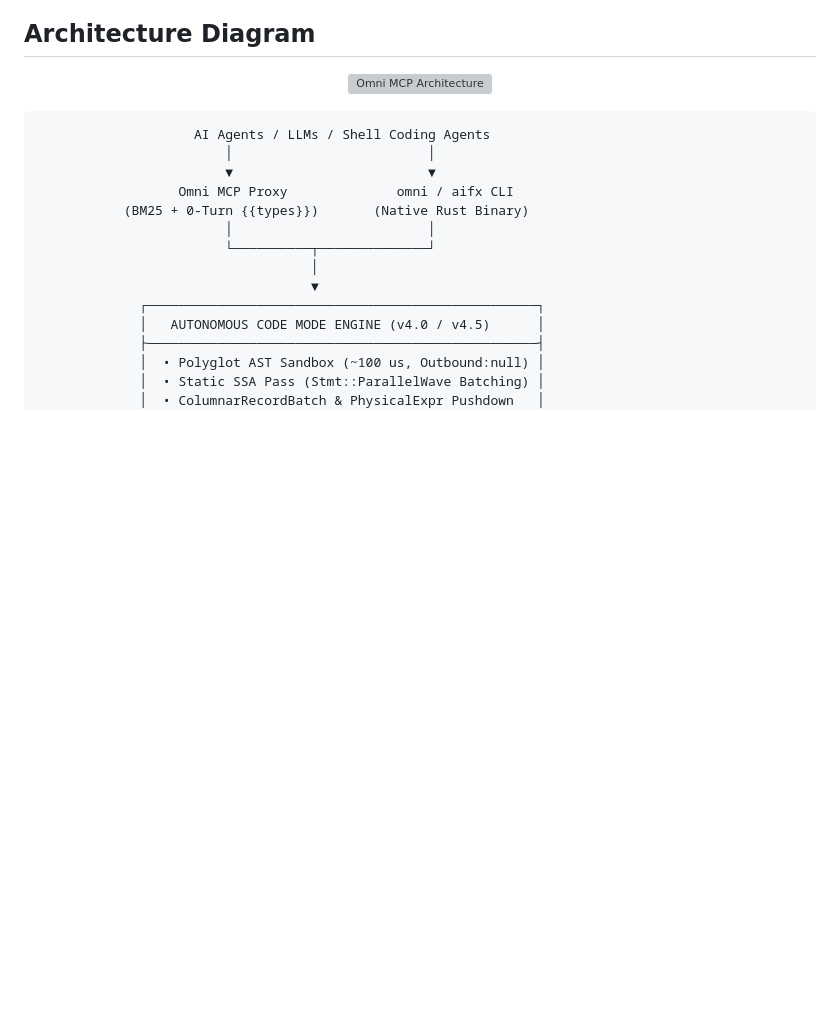
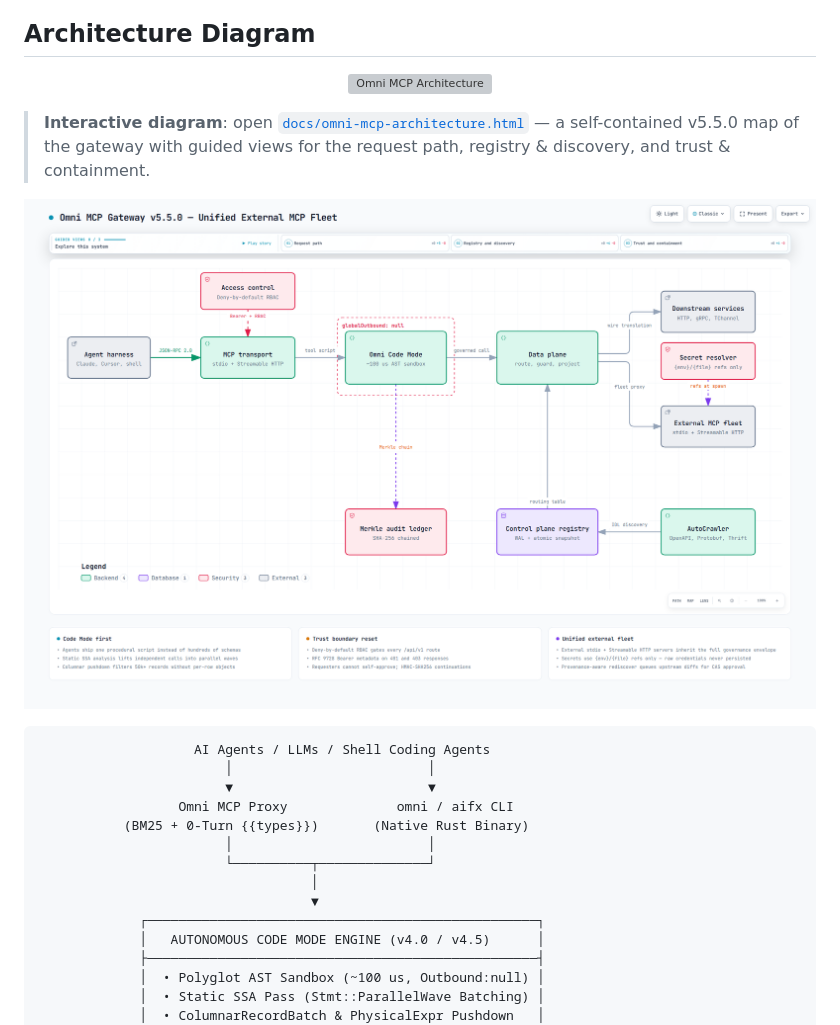
Before and after one commit to Rangow4562/omni-mcp-gateway, a Markdown page: README.md, the part around the change. Rendered like a GitHub page; pictures changed too: assets/architecture-v5.5.0.png (added); blank space fills up the shorter version; grey boxes are pictures that could not be loaded.

Commit message:
docs: update architecture diagram to v5.5.0 Unified External MCP Fleet
Refresh the interactive architecture diagram spec for v5.5.0: add the external MCP fleet and secret resolver nodes, rewrite the conclusion card for provenance-aware rediscover, and embed the rendered snapshot in the README.

Co-authored-by: CommandCodeBot <noreply@commandcode.ai>

````diff
--- a/README.md
+++ b/README.md
@@ -276,6 +276,10 @@ All gateway, discovery, and Code Mode error states map to compiler-checked const
   <img src="assets/architecture.svg" alt="Omni MCP Architecture" width="100%" />
 </p>
 
+> **Interactive diagram**: open [`docs/omni-mcp-architecture.html`](docs/omni-mcp-architecture.html) — a self-contained v5.5.0 map of the gateway with guided views for the request path, registry & discovery, and trust & containment.
+
+![Omni MCP Gateway v5.5.0 — Unified External MCP Fleet](assets/architecture-v5.5.0.png)
+
 ```
                     AI Agents / LLMs / Shell Coding Agents
                         │                         │
````
Also changed, not shown: 1 other file.
